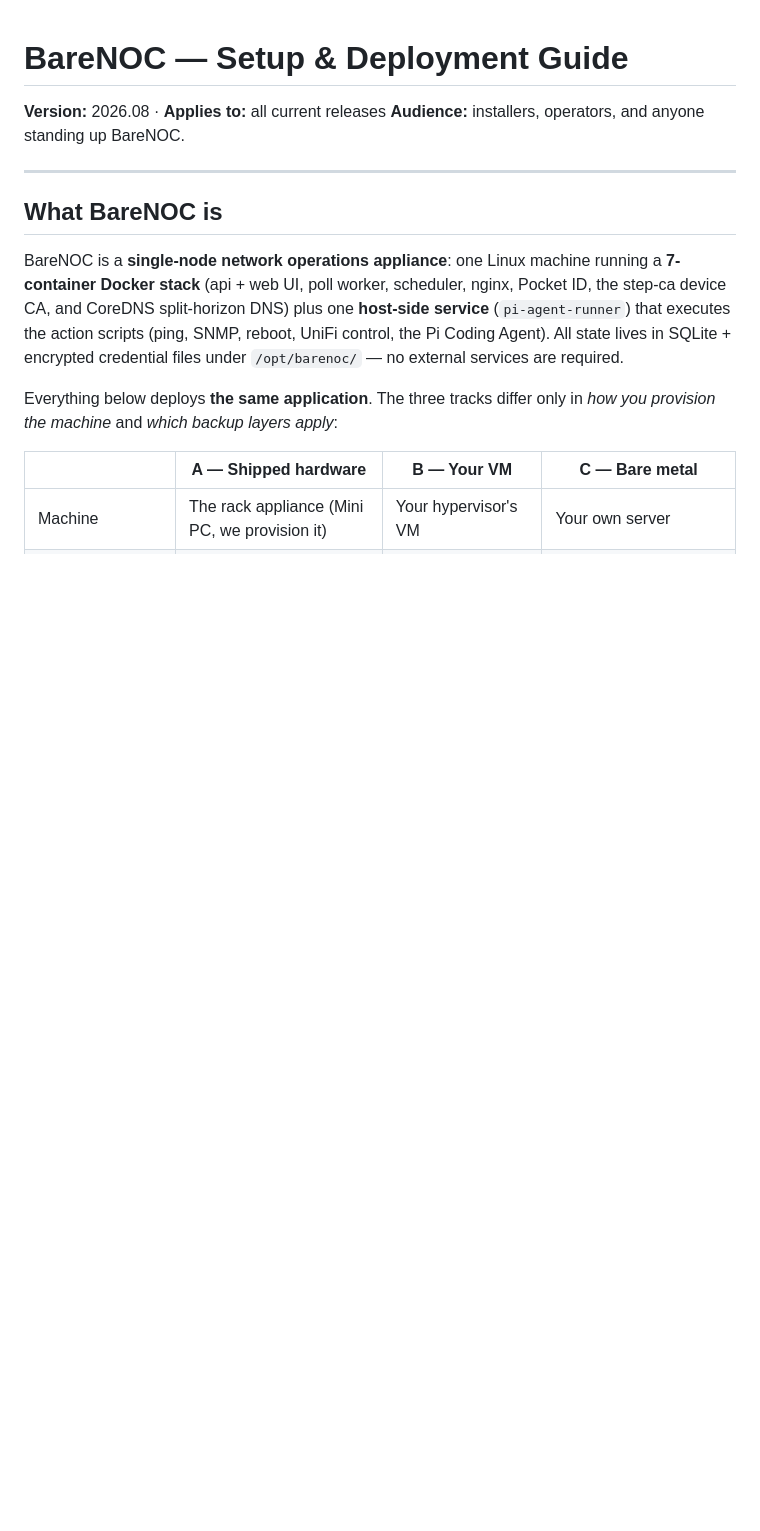
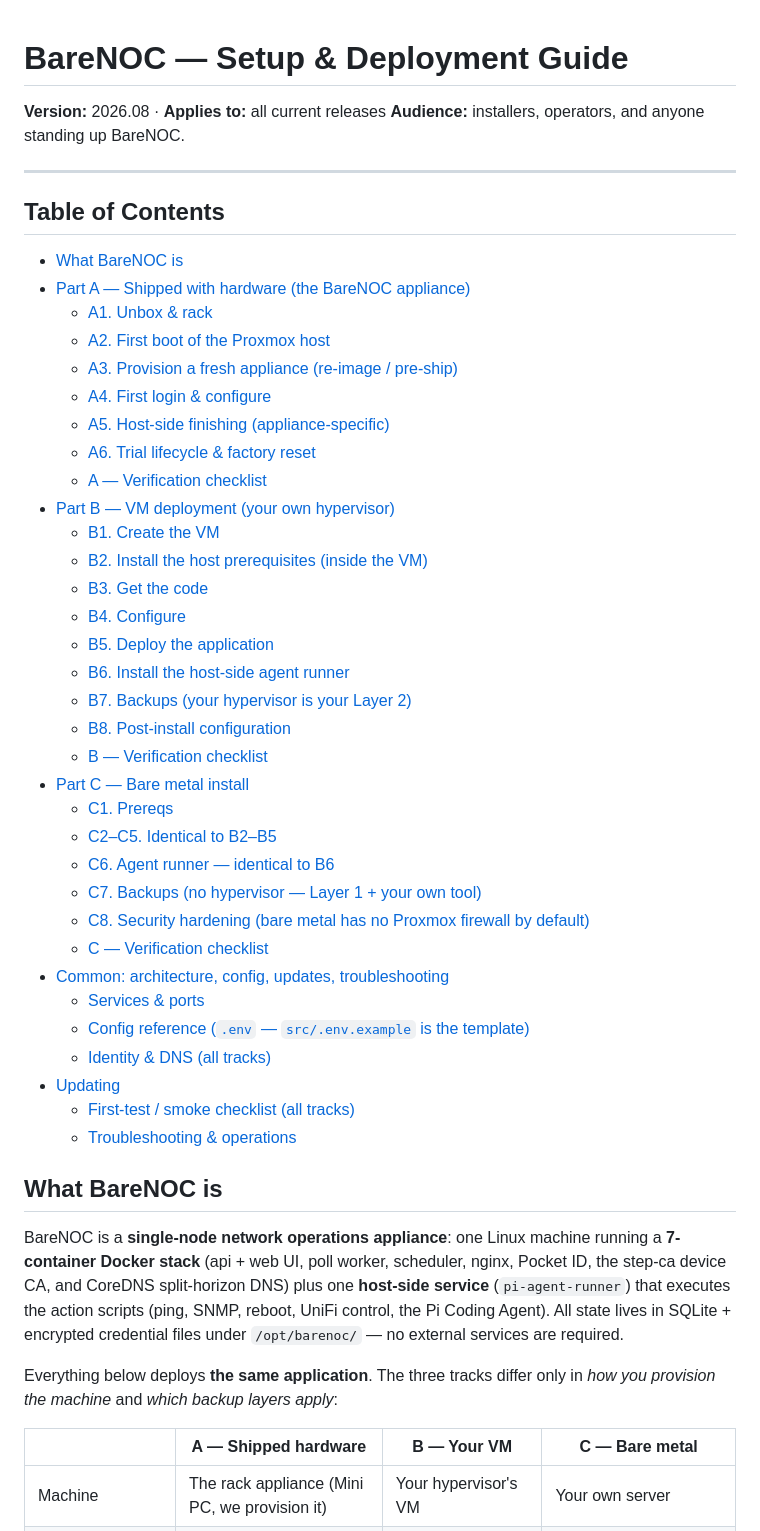
Before and after one commit to Ridge-Chapel-Tech/barenoc-appliance, a Markdown page: docs/deployment_guide.md, the part around the change. GitHub-like rendering; blank space fills up the shorter version.

Commit message:
release sync from private dev repo @ 72755a2
Approved-for-release tree — see scripts/publish_release.sh for the contract.

```diff
--- a/docs/deployment_guide.md
+++ b/docs/deployment_guide.md
@@ -4,6 +4,42 @@
 **Audience:** installers, operators, and anyone standing up BareNOC.
 
 ---
+
+## Table of Contents
+
+- [What BareNOC is](#what-barenoc-is)
+- [Part A — Shipped with hardware (the BareNOC appliance)](#part-a-shipped-with-hardware-the-barenoc-appliance)
+  - [A1. Unbox & rack](#a1-unbox-rack)
+  - [A2. First boot of the Proxmox host](#a2-first-boot-of-the-proxmox-host)
+  - [A3. Provision a fresh appliance (re-image / pre-ship)](#a3-provision-a-fresh-appliance-re-image-pre-ship)
+  - [A4. First login & configure](#a4-first-login-configure)
+  - [A5. Host-side finishing (appliance-specific)](#a5-host-side-finishing-appliance-specific)
+  - [A6. Trial lifecycle & factory reset](#a6-trial-lifecycle-factory-reset)
+  - [A — Verification checklist](#a-verification-checklist)
+- [Part B — VM deployment (your own hypervisor)](#part-b-vm-deployment-your-own-hypervisor)
+  - [B1. Create the VM](#b1-create-the-vm)
+  - [B2. Install the host prerequisites (inside the VM)](#b2-install-the-host-prerequisites-inside-the-vm)
+  - [B3. Get the code](#b3-get-the-code)
+  - [B4. Configure](#b4-configure)
+  - [B5. Deploy the application](#b5-deploy-the-application)
+  - [B6. Install the host-side agent runner](#b6-install-the-host-side-agent-runner)
+  - [B7. Backups (your hypervisor is your Layer 2)](#b7-backups-your-hypervisor-is-your-layer-2)
+  - [B8. Post-install configuration](#b8-post-install-configuration)
+  - [B — Verification checklist](#b-verification-checklist)
+- [Part C — Bare metal install](#part-c-bare-metal-install)
+  - [C1. Prereqs](#c1-prereqs)
+  - [C2–C5. Identical to B2–B5](#c2c5-identical-to-b2b5)
+  - [C6. Agent runner — identical to B6](#c6-agent-runner-identical-to-b6)
+  - [C7. Backups (no hypervisor — Layer 1 + your own tool)](#c7-backups-no-hypervisor-layer-1-your-own-tool)
+  - [C8. Security hardening (bare metal has no Proxmox firewall by default)](#c8-security-hardening-bare-metal-has-no-proxmox-firewall-by-default)
+  - [C — Verification checklist](#c-verification-checklist)
+- [Common: architecture, config, updates, troubleshooting](#common-architecture-config-updates-troubleshooting)
+  - [Services & ports](#services-ports)
+  - [Config reference (`.env` — `src/.env.example` is the template)](#config-reference-env-srcenvexample-is-the-template)
+  - [Identity & DNS (all tracks)](#identity-dns-all-tracks)
+- [Updating](#updating)
+  - [First-test / smoke checklist (all tracks)](#first-test-smoke-checklist-all-tracks)
+  - [Troubleshooting & operations](#troubleshooting-operations)
 
 ## What BareNOC is
 
```
